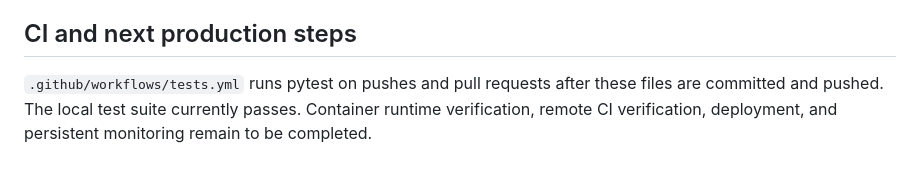
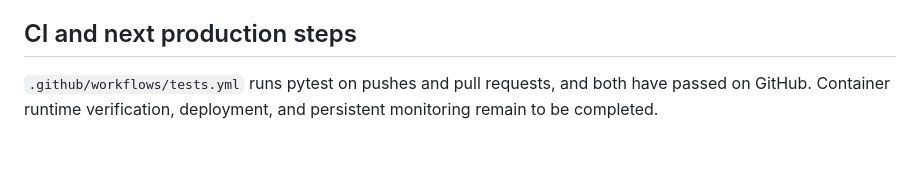
Before and after one commit to karthik0987/sentiment-service, a Markdown page: README.md, the part around the change. Drawn GitHub-style.

Commit message:
Document verified GitHub CI

```diff
--- a/README.md
+++ b/README.md
@@ -79,4 +79,4 @@ Then open `http://localhost:8000/docs`. Docker is not installed in the current W
 
 ## CI and next production steps
 
-`.github/workflows/tests.yml` runs pytest on pushes and pull requests after these files are committed and pushed. The local test suite currently passes. Container runtime verification, remote CI verification, deployment, and persistent monitoring remain to be completed.
+`.github/workflows/tests.yml` runs pytest on pushes and pull requests, and both have passed on GitHub. Container runtime verification, deployment, and persistent monitoring remain to be completed.
```
